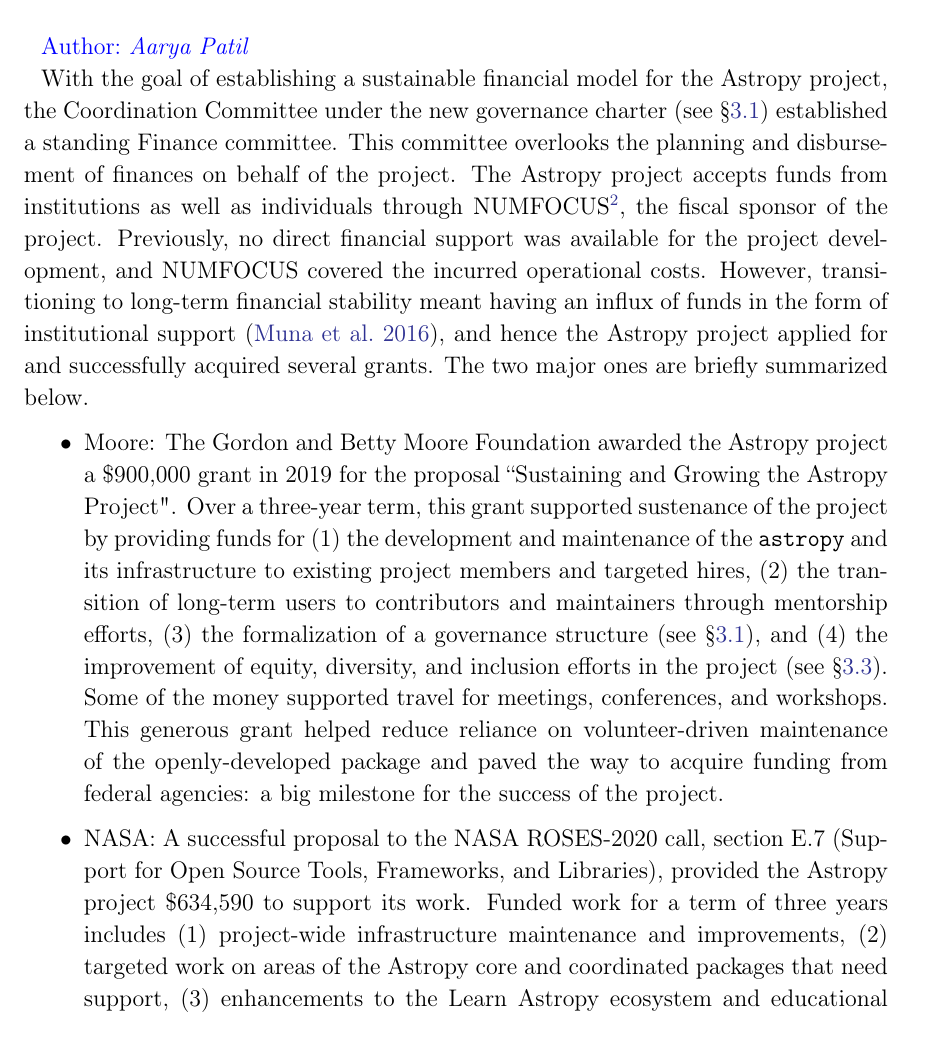
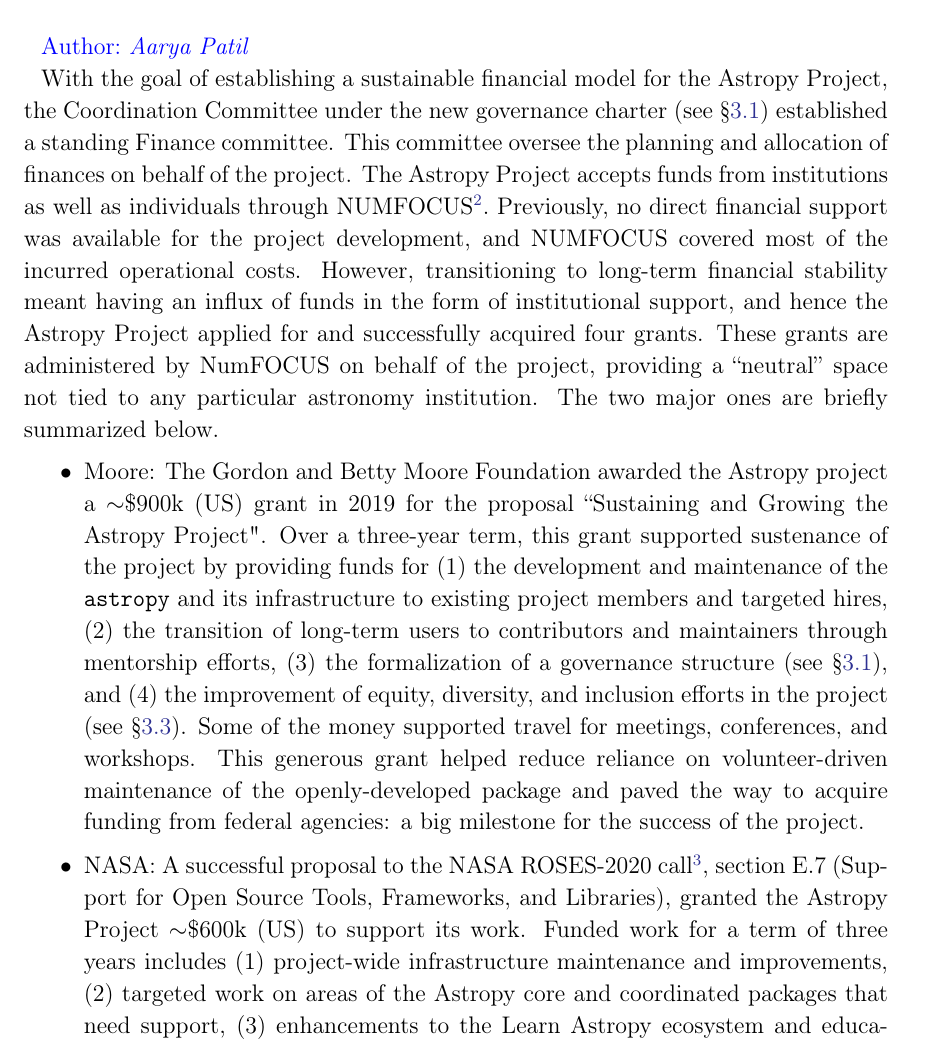
Before and after one commit to astropy/astropy-v5.0-paper, a LaTeX paper (src/ms.tex): part of page 6 of 10, cut so that both start at the same text. Compiled offline with pdfLaTeX.

Commit message:
Rview comments addresssed

```diff
--- a/src/ms.tex
+++ b/src/ms.tex
@@ -291,39 +291,41 @@
 % used for.
 
 With the goal of establishing a sustainable financial model for the Astropy
-project, the Coordination Committee under the new governance charter (see \S
+Project, the Coordination Committee under the new governance charter (see \S
 \ref{sec:project-governance}) established a standing Finance committee.
-This committee overlooks the planning and disbursement of finances on behalf
-of the project. The Astropy project accepts funds from institutions as well as
-individuals through NUMFOCUS\footnote{NumFOCUS is a 501(c)(3) nonprofit that
-supports and promotes world-class, innovative, open source scientific computing.},
-the fiscal sponsor of the project. Previously, no direct financial support
-was available for the project development, and NUMFOCUS covered the incurred
-operational costs. However, transitioning to long-term financial stability meant
-having an influx of funds in the form of institutional support \citep{2016arXiv161003159M},
-and hence the Astropy project applied for and successfully acquired several grants.
-The two major ones are briefly summarized below.
+This committee oversee the planning and allocation of finances on behalf
+of the project. The Astropy Project accepts funds from institutions as well as
+individuals through NUMFOCUS\footnote{NUMFOCUS is a 501(c)(3) nonprofit that
+supports and promotes world-class, innovative, open source scientific computing.}.
+Previously, no direct financial support was available for the project development,
+and NUMFOCUS covered most of the incurred operational costs. However, transitioning
+to long-term financial stability meant having an influx of funds in the form of
+institutional support, and hence the Astropy Project applied for and successfully
+acquired four grants. These grants are administered by NumFOCUS on behalf of the
+project, providing a ``neutral'' space not tied to any particular astronomy
+institution. The two major ones are briefly summarized below.
 
 \begin{itemize}
     \item Moore: The Gordon and Betty Moore Foundation awarded the Astropy
-    project a \$900,000 grant in 2019 for the proposal ``Sustaining and Growing
-    the Astropy Project". Over a three-year term, this grant supported sustenance
-    of the project by providing funds for (1) the development and maintenance of
-    the \astropypkg and its infrastructure to existing project members and
-    targeted hires, (2) the transition of long-term users to contributors and
-    maintainers through mentorship efforts, (3) the formalization of a governance
-    structure (see \S \ref{sec:project-governance}), and (4) the improvement
-    of equity, diversity, and inclusion efforts in the project (see \S
+    project a $\sim$\$900k (US) grant in 2019 for the proposal ``Sustaining and
+    Growing the Astropy Project". Over a three-year term, this grant supported
+    sustenance of the project by providing funds for (1) the development and
+    maintenance of the \astropypkg and its infrastructure to existing project
+    members and targeted hires, (2) the transition of long-term users to
+    contributors and maintainers through mentorship efforts, (3) the formalization
+    of a governance structure (see \S \ref{sec:project-governance}), and (4) the
+    improvement of equity, diversity, and inclusion efforts in the project (see \S
     \ref{sec:project-ide}). Some of the money supported travel for meetings,
     conferences, and workshops. This generous grant helped reduce reliance on
     volunteer-driven maintenance of the openly-developed package and paved
     the way to acquire funding from federal agencies: a big milestone for the
     success of the project.
 
-    \item NASA: A successful proposal to the NASA ROSES-2020 call, section E.7
-    (Support for Open Source Tools, Frameworks, and Libraries), provided the
-    Astropy project \$634,590 to support its work. Funded work for a term of
-    three years includes (1) project-wide infrastructure maintenance and
+    \item NASA: A successful proposal to the NASA ROSES-2020
+    call\footnote{http://solicitation.nasaprs.com/ROSES2020}, section E.7
+    (Support for Open Source Tools, Frameworks, and Libraries), granted the
+    Astropy Project $\sim$\$600k (US) to support its work. Funded work for a
+    term of three years includes (1) project-wide infrastructure maintenance and
     improvements, (2) targeted work on areas of the \astropy core and
     coordinated packages that need support, (3) enhancements to the Learn
     Astropy ecosystem and educational materials (see \S \ref{sec:learn}),
```
Also changed, not shown: src/refs.bib (+1 -52 lines), src/ms.tex (6 more changed lines).
